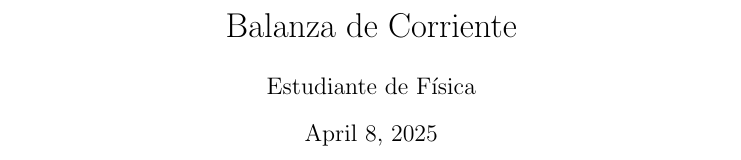
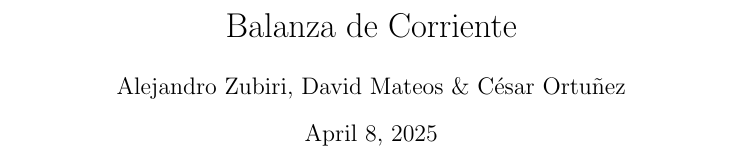
Before and after one commit to azubirif/laboratorio, a LaTeX document (Code/InformeBalanza.tex): part of page 1 of 7 before the commit and part of page 1 of 8 after it, cut so that both start at the same text. Compiled offline with pdfLaTeX.

```diff
--- a/Code/InformeBalanza.tex
+++ b/Code/InformeBalanza.tex
@@ -5,16 +5,18 @@
 \usepackage{physics}
 \usepackage{graphicx}
 \usepackage{float}
+\usepackage{hyperref}
 \sisetup{output-exponent-marker=\ensuremath{\mathrm{e}}}
 
 \title{Balanza de Corriente}
-\author{Estudiante de Física}
+\author{Alejandro Zubiri, David Mateos \& César Ortuñez}
 \date{\today}
 
 \begin{document}
 
 \maketitle
-
+\tableofcontents
+\pagebreak
 \section{Objetivo}
 \begin{itemize}
     \item Estudiar la \textbf{ley de Laplace} aplicada a la interacción entre corrientes eléctricas y campos magnéticos.
```
Also changed, not shown: Code/InformeBalanza.pdf, 6 other files.
